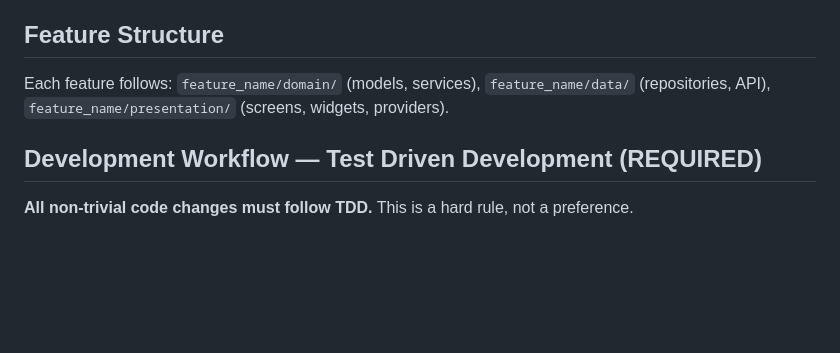
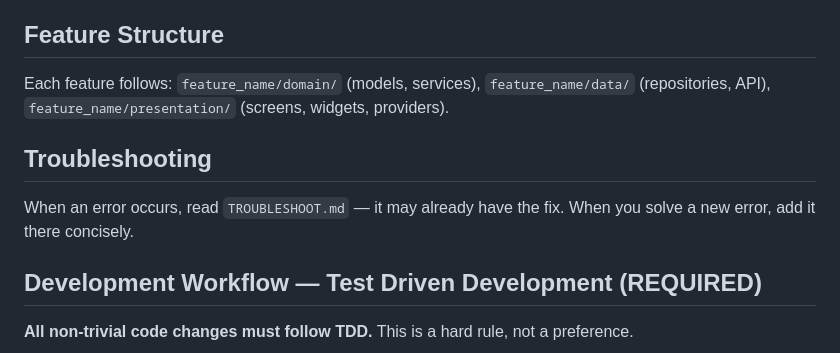
Before and after one commit to VVPAK/qadr, a Markdown page: CLAUDE.md, the part around the change. GitHub-like rendering; blank space fills up the shorter version.

Commit message:
docs: add troubleshooting guide and reference it in CLAUDE.md

```diff
--- a/CLAUDE.md
+++ b/CLAUDE.md
@@ -53,6 +53,10 @@ Flutter version is pinned in `.fvmrc` (currently 3.41.6).
 
 Each feature follows: `feature_name/domain/` (models, services), `feature_name/data/` (repositories, API), `feature_name/presentation/` (screens, widgets, providers).
 
+## Troubleshooting
+
+When an error occurs, read `TROUBLESHOOT.md` — it may already have the fix. When you solve a new error, add it there concisely.
+
 ## Development Workflow — Test Driven Development (REQUIRED)
 
 **All non-trivial code changes must follow TDD.** This is a hard rule, not a preference.
```
Also changed, not shown: TROUBLESHOOT.md (added, +19 -0 lines).
